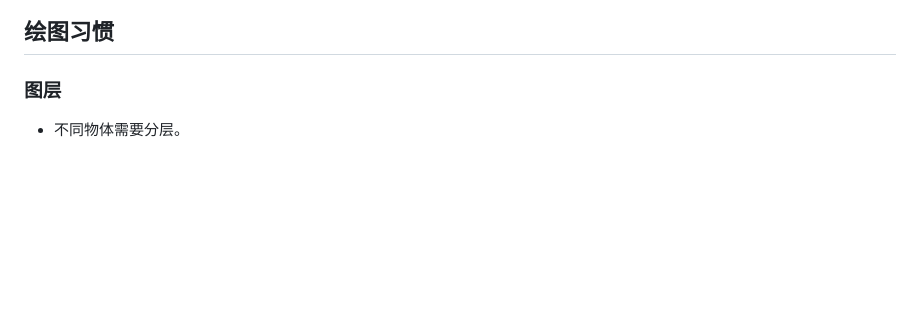
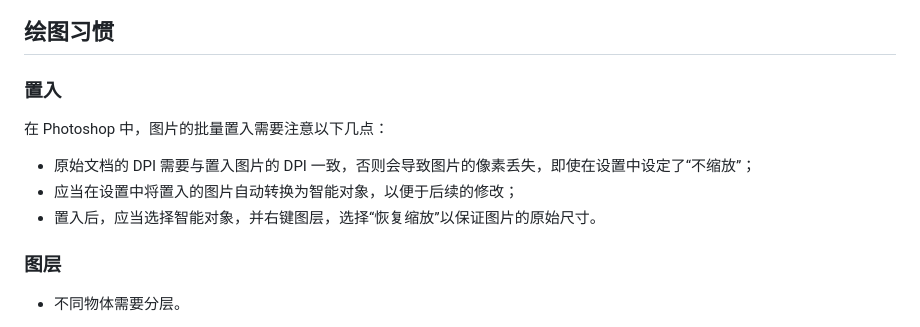
Before and after one commit to luccion/WhiteverseDesignStandards, a Markdown page: README.md, the part around the change. Drawn GitHub-style; blank space fills up the shorter version.

Commit message:
更新了Photoshop的置入原则。

```diff
--- a/README.md
+++ b/README.md
@@ -22,6 +22,14 @@
     ![alt text](Images/envConfigs-8.png)
 
 ## 绘图习惯
+
+### 置入
+
+在 Photoshop 中，图片的批量置入需要注意以下几点：
+
+- 原始文档的 DPI 需要与置入图片的 DPI 一致，否则会导致图片的像素丢失，即使在设置中设定了“不缩放”；
+- 应当在设置中将置入的图片自动转换为智能对象，以便于后续的修改；
+- 置入后，应当选择智能对象，并右键图层，选择“恢复缩放”以保证图片的原始尺寸。
 
 ### 图层
 
```
